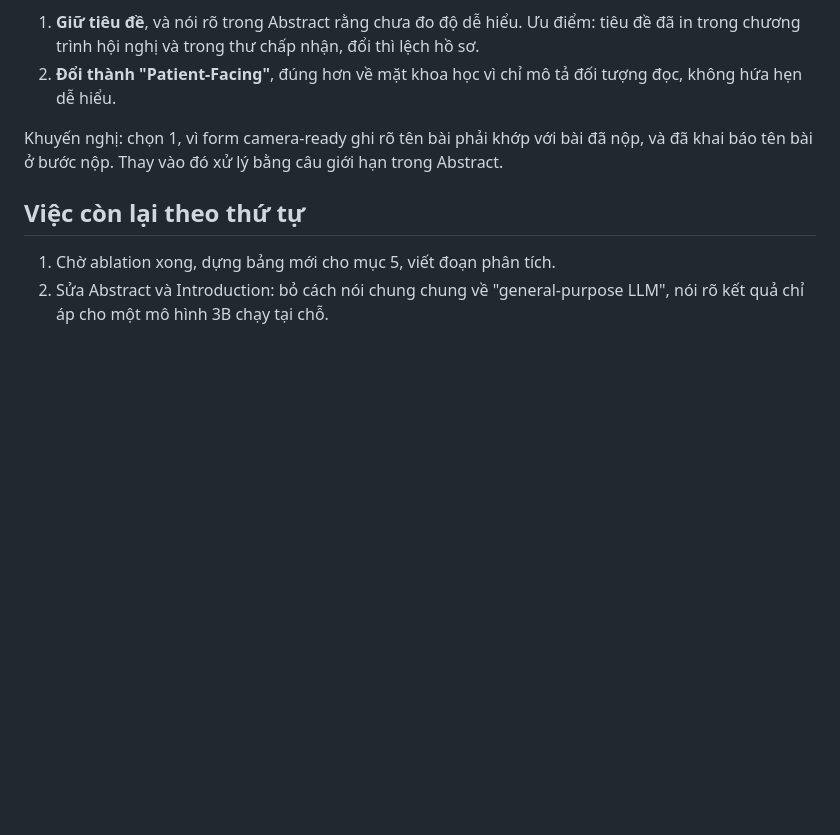
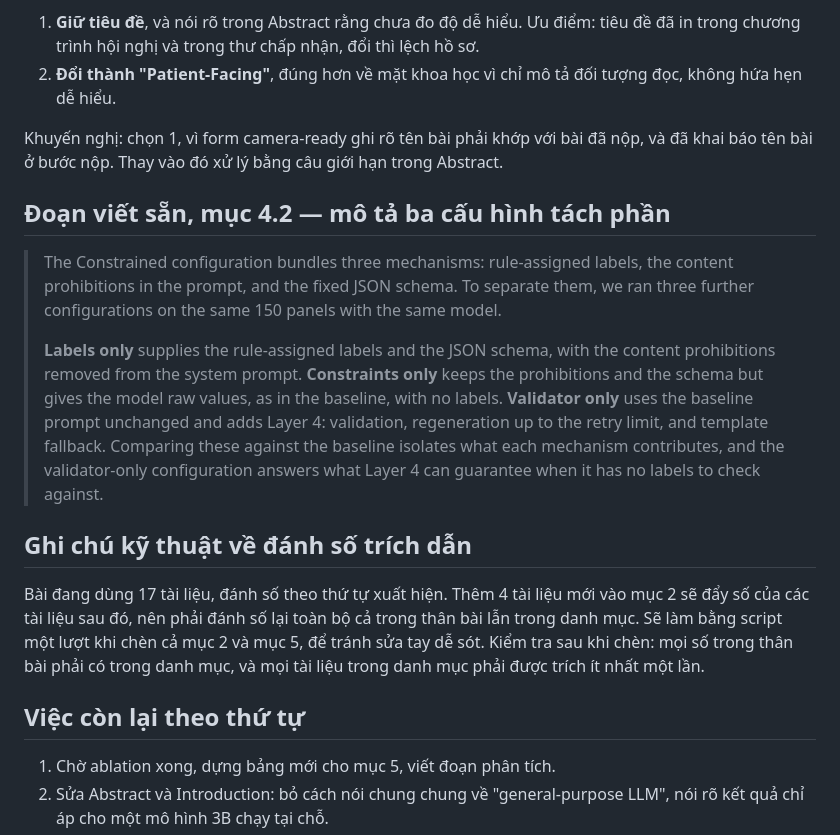
Before and after one commit to quangdai1321/Health-Info, a Markdown page: docs/sua_bai_vong2.md, the part around the change. GitHub-like rendering; blank space fills up the shorter version.

Commit message:
Soan doan mo ta ba cau hinh tach phan cho muc 4.2
Co-Authored-By: Claude Opus 5 <noreply@anthropic.com>

```diff
--- a/docs/sua_bai_vong2.md
+++ b/docs/sua_bai_vong2.md
@@ -121,6 +121,28 @@ Từ "Patient-Friendly" trong tiêu đề là một tuyên bố chưa đo đư
 Khuyến nghị: chọn 1, vì form camera-ready ghi rõ tên bài phải khớp với bài đã nộp, và
 đã khai báo tên bài ở bước nộp. Thay vào đó xử lý bằng câu giới hạn trong Abstract.
 
+## Đoạn viết sẵn, mục 4.2 — mô tả ba cấu hình tách phần
+
+> The Constrained configuration bundles three mechanisms: rule-assigned labels, the content
+> prohibitions in the prompt, and the fixed JSON schema. To separate them, we ran three
+> further configurations on the same 150 panels with the same model.
+>
+> **Labels only** supplies the rule-assigned labels and the JSON schema, with the content
+> prohibitions removed from the system prompt. **Constraints only** keeps the prohibitions
+> and the schema but gives the model raw values, as in the baseline, with no labels.
+> **Validator only** uses the baseline prompt unchanged and adds Layer 4: validation,
+> regeneration up to the retry limit, and template fallback. Comparing these against the
+> baseline isolates what each mechanism contributes, and the validator-only configuration
+> answers what Layer 4 can guarantee when it has no labels to check against.
+
+## Ghi chú kỹ thuật về đánh số trích dẫn
+
+Bài đang dùng 17 tài liệu, đánh số theo thứ tự xuất hiện. Thêm 4 tài liệu mới vào mục 2
+sẽ đẩy số của các tài liệu sau đó, nên phải đánh số lại toàn bộ cả trong thân bài lẫn
+trong danh mục. Sẽ làm bằng script một lượt khi chèn cả mục 2 và mục 5, để tránh sửa tay
+dễ sót. Kiểm tra sau khi chèn: mọi số trong thân bài phải có trong danh mục, và mọi tài
+liệu trong danh mục phải được trích ít nhất một lần.
+
 ## Việc còn lại theo thứ tự
 
 1. Chờ ablation xong, dựng bảng mới cho mục 5, viết đoạn phân tích.
```
